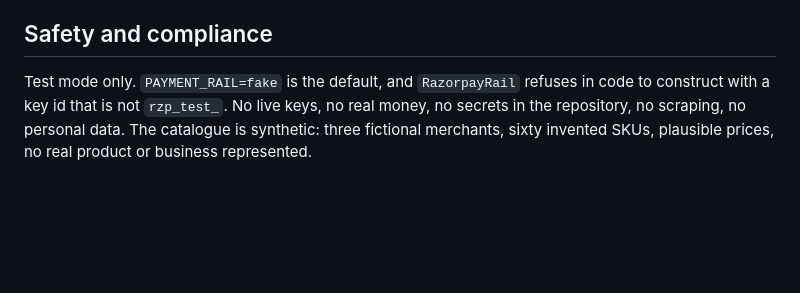
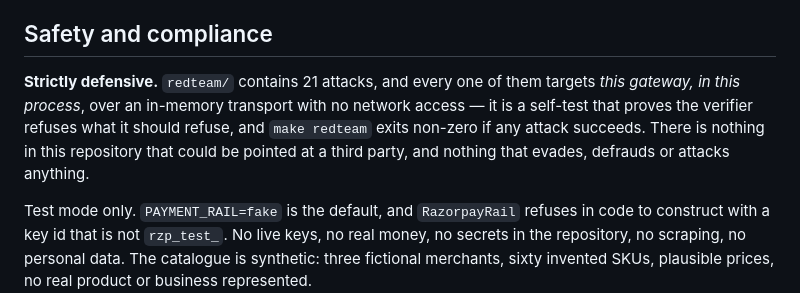
Before and after one commit to PrinceTomar1/ap2-razorpay-gateway, a Markdown page: README.md, the part around the change. GitHub-like rendering; blank space fills up the shorter version.

Commit message:
State plainly that the red-team suite is defensive self-testing
Every attack targets this gateway, in this process, over an in-memory transport
with no network. It is a self-test that proves the verifier refuses what it should
refuse. Worth saying explicitly in a payments submission so nothing is misread.

```diff
--- a/README.md
+++ b/README.md
@@ -312,6 +312,13 @@ tests/          21 files, 570 tests; every failure mode asserts an outcome
 
 ## Safety and compliance
 
+**Strictly defensive.** `redteam/` contains 21 attacks, and every one of them
+targets *this gateway, in this process*, over an in-memory transport with no
+network access — it is a self-test that proves the verifier refuses what it should
+refuse, and `make redteam` exits non-zero if any attack succeeds. There is nothing
+in this repository that could be pointed at a third party, and nothing that
+evades, defrauds or attacks anything.
+
 Test mode only. `PAYMENT_RAIL=fake` is the default, and `RazorpayRail` refuses in
 code to construct with a key id that is not `rzp_test_`. No live keys, no real money,
 no secrets in the repository, no scraping, no personal data. The catalogue is
```
